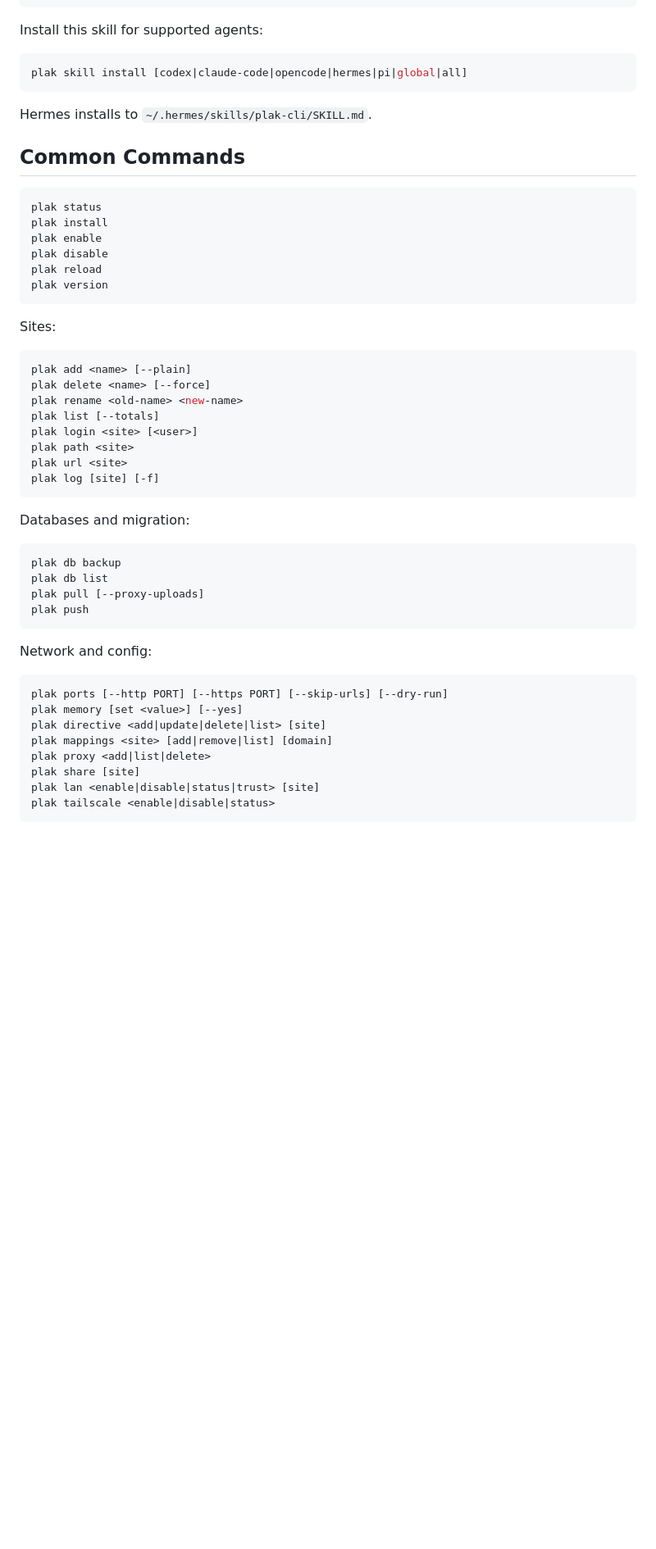
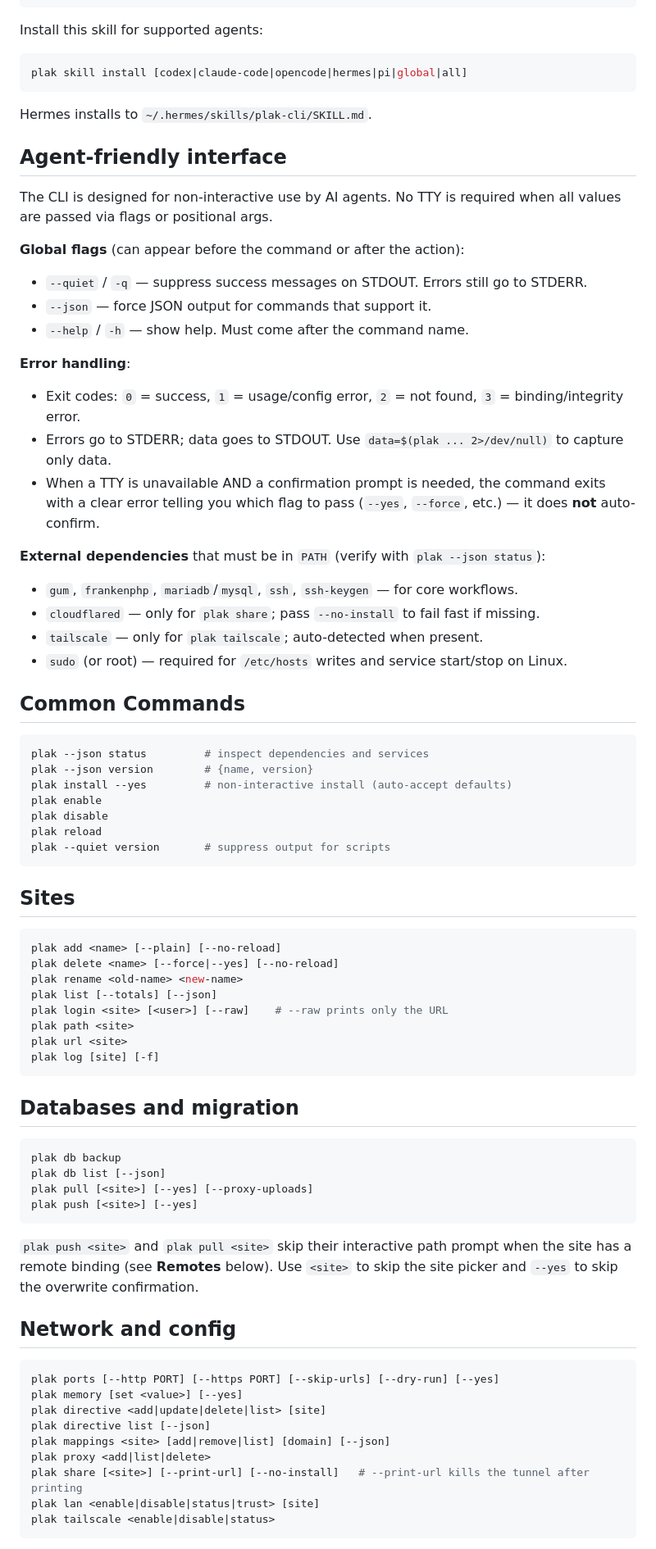
Before and after one commit to plakio/plak-cli, a Markdown page: skills/plak-cli/SKILL.md, the part around one of its changes. Shown at 82% size. GitHub-like rendering; blank space fills up the shorter version.

````diff
--- a/skills/plak-cli/SKILL.md
+++ b/skills/plak-cli/SKILL.md
@@ -42,48 +42,75 @@ plak skill install [codex|claude-code|opencode|hermes|pi|global|all]
 
 Hermes installs to `~/.hermes/skills/plak-cli/SKILL.md`.
 
+## Agent-friendly interface
+
+The CLI is designed for non-interactive use by AI agents. No TTY is required when all values are passed via flags or positional args.
+
+**Global flags** (can appear before the command or after the action):
+
+- `--quiet` / `-q` — suppress success messages on STDOUT. Errors still go to STDERR.
+- `--json` — force JSON output for commands that support it.
+- `--help` / `-h` — show help. Must come after the command name.
+
+**Error handling**:
+
+- Exit codes: `0` = success, `1` = usage/config error, `2` = not found, `3` = binding/integrity error.
+- Errors go to STDERR; data goes to STDOUT. Use `data=$(plak ... 2>/dev/null)` to capture only data.
+- When a TTY is unavailable AND a confirmation prompt is needed, the command exits with a clear error telling you which flag to pass (`--yes`, `--force`, etc.) — it does **not** auto-confirm.
+
+**External dependencies** that must be in `PATH` (verify with `plak --json status`):
+
+- `gum`, `frankenphp`, `mariadb`/`mysql`, `ssh`, `ssh-keygen` — for core workflows.
+- `cloudflared` — only for `plak share`; pass `--no-install` to fail fast if missing.
+- `tailscale` — only for `plak tailscale`; auto-detected when present.
+- `sudo` (or root) — required for `/etc/hosts` writes and service start/stop on Linux.
+
 ## Common Commands
 
 ```bash
-plak status
-plak install
+plak --json status         # inspect dependencies and services
+plak --json version        # {name, version}
+plak install --yes         # non-interactive install (auto-accept defaults)
 plak enable
 plak disable
 plak reload
-plak version
+plak --quiet version       # suppress output for scripts
 ```
 
-Sites:
+## Sites
 
 ```bash
-plak add <name> [--plain]
-plak delete <name> [--force]
+plak add <name> [--plain] [--no-reload]
+plak delete <name> [--force|--yes] [--no-reload]
 plak rename <old-name> <new-name>
-plak list [--totals]
-plak login <site> [<user>]
+plak list [--totals] [--json]
+plak login <site> [<user>] [--raw]    # --raw prints only the URL
 plak path <site>
 plak url <site>
 plak log [site] [-f]
 ```
 
-Databases and migration:
+## Databases and migration
 
 ```bash
 plak db backup
-plak db list
-plak pull [--proxy-uploads]
-plak push
+plak db list [--json]
+plak pull [<site>] [--yes] [--proxy-uploads]
+plak push [<site>] [--yes]
 ```
 
-Network and config:
+`plak push <site>` and `plak pull <site>` skip their interactive path prompt when the site has a remote binding (see **Remotes** below). Use `<site>` to skip the site picker and `--yes` to skip the overwrite confirmation.
+
+## Network and config
 
 ```bash
-plak ports [--http PORT] [--https PORT] [--skip-urls] [--dry-run]
+plak ports [--http PORT] [--https PORT] [--skip-urls] [--dry-run] [--yes]
 plak memory [set <value>] [--yes]
 plak directive <add|update|delete|list> [site]
-plak mappings <site> [add|remove|list] [domain]
+plak directive list [--json]
+plak mappings <site> [add|remove|list] [domain] [--json]
 plak proxy <add|list|delete>
-plak share [site]
+plak share [<site>] [--print-url] [--no-install]   # --print-url kills the tunnel after printing
 plak lan <enable|disable|status|trust> [site]
 plak tailscale <enable|disable|status>
 ```
````
Also changed, not shown: other parts of skills/plak-cli/SKILL.md (+45 -7 lines).
